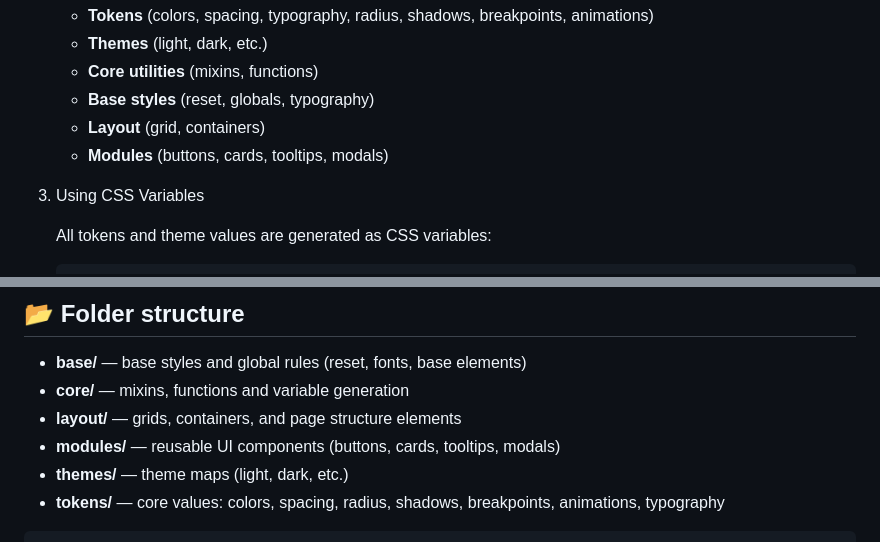
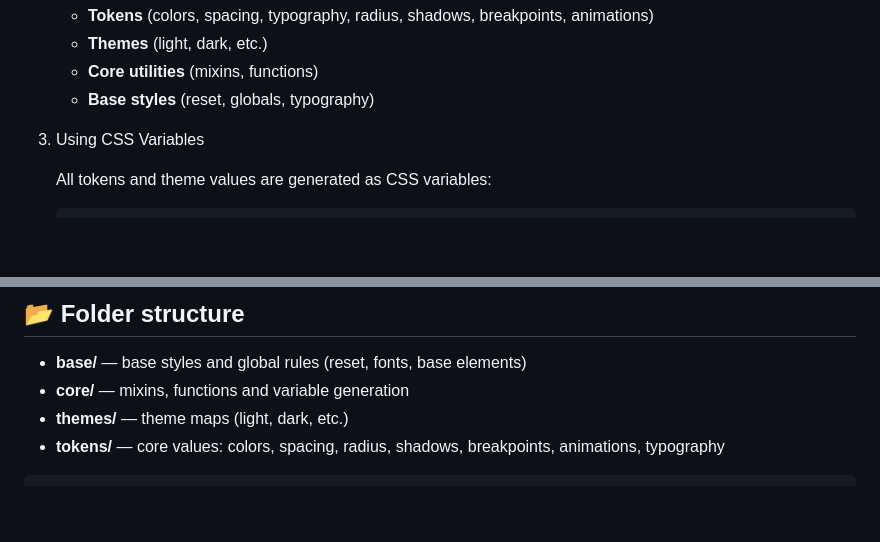
Before and after one commit to nekithrill/scss-style-system, a Markdown page: README.md, 2 parts joined by grey strips. Rendered like a GitHub page; blank space fills up the shorter version.

```diff
--- a/README.md
+++ b/README.md
@@ -27,8 +27,6 @@ This SCSS Styles System is a modular, scalable, flexible and allows you to:
    - **Themes** (light, dark, etc.)
    - **Core utilities** (mixins, functions)
    - **Base styles** (reset, globals, typography)
-   - **Layout** (grid, containers)
-   - **Modules** (buttons, cards, tooltips, modals)
 
 3. Using CSS Variables
 
@@ -106,7 +103,5 @@ This SCSS Styles System is a modular, scalable, flexible and allows you to:
 
 - **base/** — base styles and global rules (reset, fonts, base elements)
 - **core/** — mixins, functions and variable generation
-- **layout/** — grids, containers, and page structure elements
-- **modules/** — reusable UI components (buttons, cards, tooltips, modals)
 - **themes/** — theme maps (light, dark, etc.)
 - **tokens/** — core values: colors, spacing, radius, shadows, breakpoints, animations, typography
```
Also changed, not shown: other parts of README.md (+10 -13 lines).
